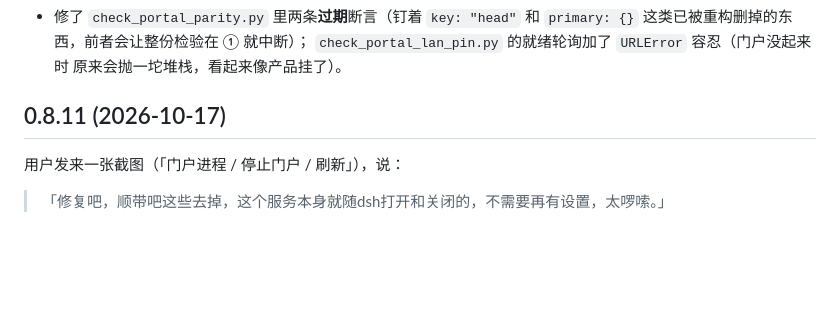
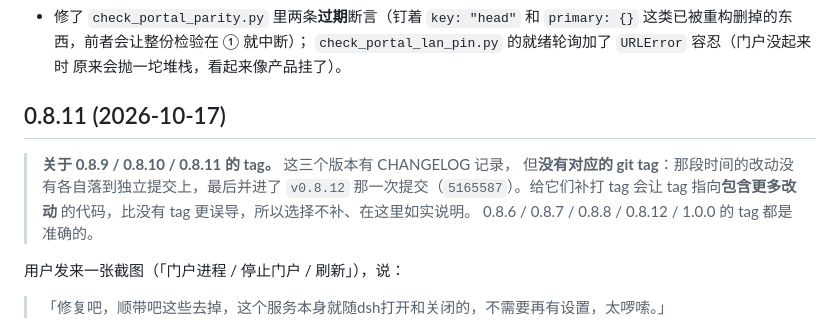
Before and after one commit to dingminhua/dsh-service-portal, a Markdown page: CHANGELOG.md, the part around the change. GitHub-like rendering; blank space fills up the shorter version.

Commit message:
docs: 说明 0.8.9~0.8.11 为什么没有 git tag
那三个版本的改动没有各自落到独立提交，最后并进了 v0.8.12 那次提交。
补打 tag 会让它指向包含更多改动的代码，比没有 tag 更误导 —— 如实写清楚，
而不是留一个说不通的空洞。

顺带交代清楚：0.8.6 /.7 /.8 /.12 与 1.0.0 的 tag 都是准确的。

```diff
--- a/CHANGELOG.md
+++ b/CHANGELOG.md
@@ -322,6 +322,12 @@
   原来会抛一坨堆栈，看起来像产品挂了）。
 
 ## 0.8.11 (2026-10-17)
+
+> **关于 0.8.9 / 0.8.10 / 0.8.11 的 tag。** 这三个版本有 CHANGELOG 记录，
+> 但**没有对应的 git tag**：那段时间的改动没有各自落到独立提交上，最后并进了
+> `v0.8.12` 那一次提交（`5165587`）。给它们补打 tag 会让 tag 指向**包含更多改动**
+> 的代码，比没有 tag 更误导，所以选择不补、在这里如实说明。
+> 0.8.6 / 0.8.7 / 0.8.8 / 0.8.12 / 1.0.0 的 tag 都是准确的。
 
 用户发来一张截图（「门户进程 / 停止门户 / 刷新」），说：
 
```
